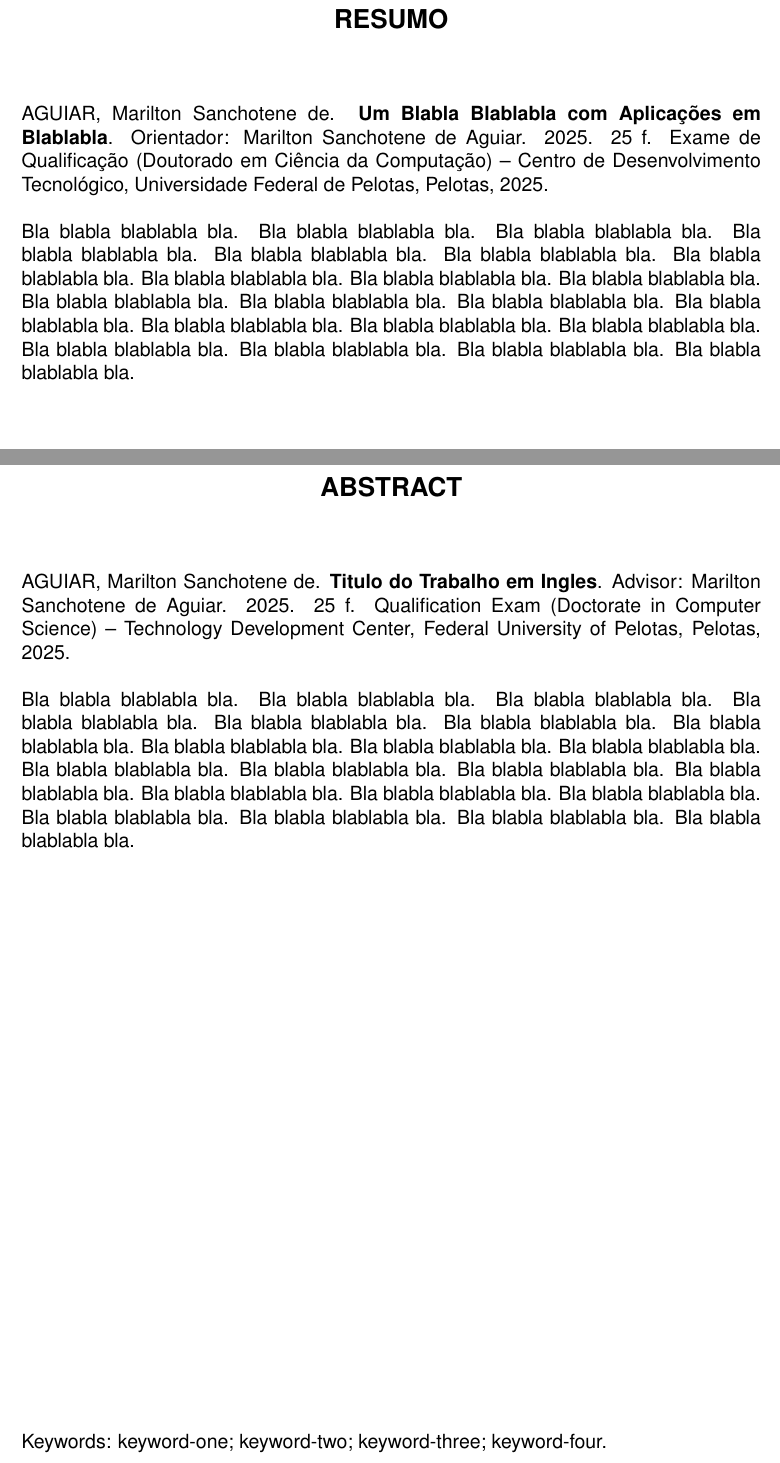
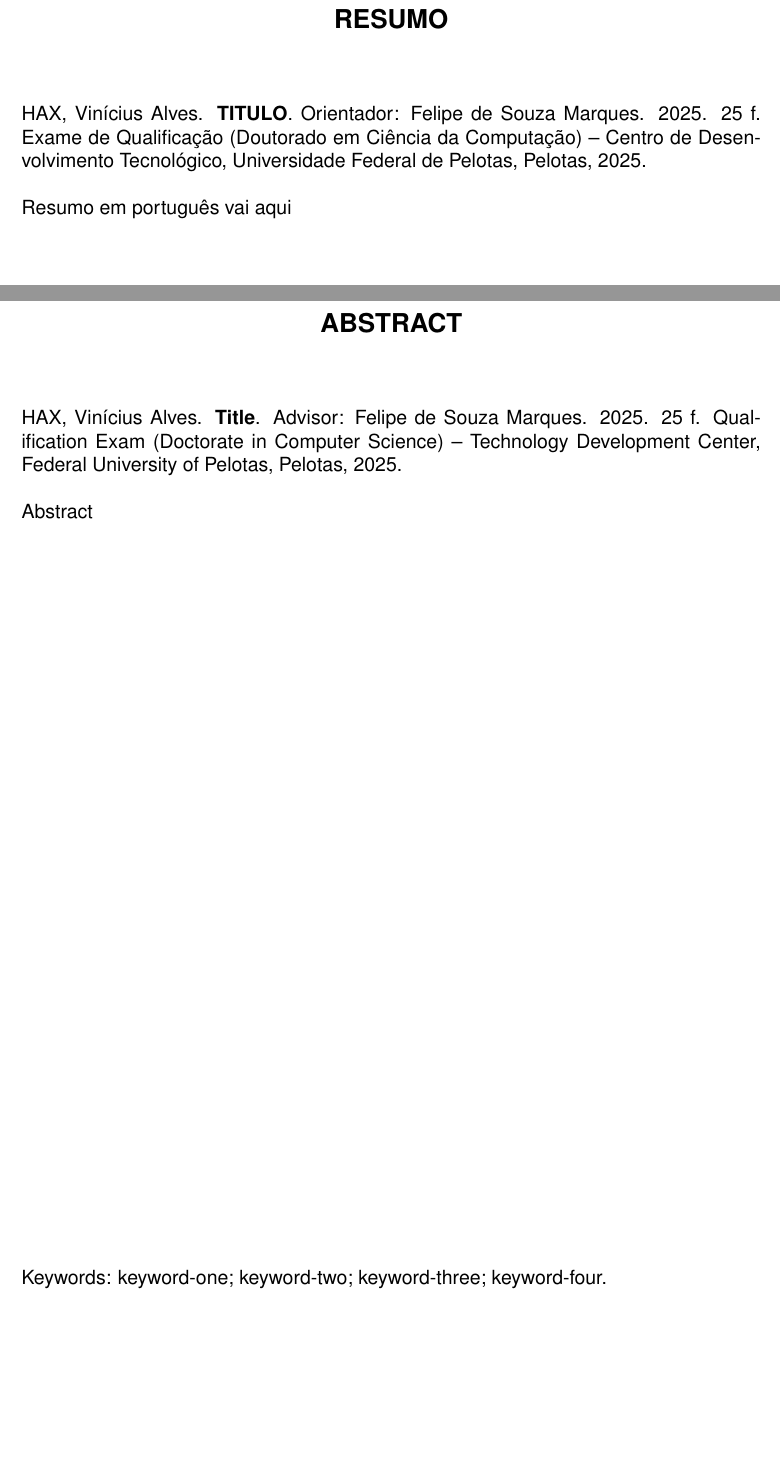
Before and after one commit to viniciusalveshax/doutorado, a LaTeX thesis (texto-qualificacao/qualificacao-vinicius.tex): two parts of pages 6 and 7 of 25, joined at a grey line, cut so that both start at the same text, the shorter picture padded with empty space. Compiled offline with pdfLaTeX.

Commit message:
Alterando campos previamente preenchidos

```diff
--- a/texto-qualificacao/qualificacao-vinicius.tex
+++ b/texto-qualificacao/qualificacao-vinicius.tex
@@ -18,12 +18,12 @@
 \programaeng{Postgraduate Program in Computing}
 \cursoeng{Computer Science}
 
-\title{Um Blabla Blablabla com Aplicações em Blablabla}
+\title{TITULO}
 
-\author{Aguiar}{Marilton Sanchotene de}
-\advisor[Prof.~Dr.]{Aguiar}{Marilton Sanchotene de}
-\coadvisor[Prof.~Dr.]{Aguiar}{Marilton Sanchotene de}
-\collaborator[Prof.~Dr.]{Aguiar}{Marilton Sanchotene de}
+\author{Hax}{Vinícius Alves}
+\advisor[Prof.~Dr.]{Marques}{Felipe de Souza}
+%\coadvisor[Prof.~Dr.]{Aguiar}{Marilton Sanchotene de}
+%\collaborator[Prof.~Dr.]{Aguiar}{Marilton Sanchotene de}
 
 %Palavras-chave em PT_BR
 %use letras minúsculas seguidas por ;
@@ -66,28 +66,12 @@
 
 %Resumo em Portugues (no maximo 500 palavras)
 \begin{abstract}
-Bla blabla blablabla bla.  Bla blabla blablabla bla.  Bla blabla
-blablabla bla.  Bla blabla blablabla bla.  Bla blabla blablabla bla.
-Bla blabla blablabla bla.  Bla blabla blablabla bla.  Bla blabla
-blablabla bla.  Bla blabla blablabla bla.  Bla blabla blablabla bla.
-Bla blabla blablabla bla.  Bla blabla blablabla bla.  Bla blabla
-blablabla bla.  Bla blabla blablabla bla.  Bla blabla blablabla bla.
-Bla blabla blablabla bla.  Bla blabla blablabla bla.  Bla blabla
-blablabla bla.  Bla blabla blablabla bla.  Bla blabla blablabla bla.
-Bla blabla blablabla bla.
+Resumo em português vai aqui
 \end{abstract}
 
 %Resumo em Inglês (no maximo 500 palavras)
-\begin{englishabstract}{Titulo do Trabalho em Ingles}
-Bla blabla blablabla bla.  Bla blabla blablabla bla.  Bla blabla
-blablabla bla.  Bla blabla blablabla bla.  Bla blabla blablabla bla.
-Bla blabla blablabla bla.  Bla blabla blablabla bla.  Bla blabla
-blablabla bla.  Bla blabla blablabla bla.  Bla blabla blablabla bla.
-Bla blabla blablabla bla.  Bla blabla blablabla bla.  Bla blabla
-blablabla bla.  Bla blabla blablabla bla.  Bla blabla blablabla bla.
-Bla blabla blablabla bla.  Bla blabla blablabla bla.  Bla blabla
-blablabla bla.  Bla blabla blablabla bla.  Bla blabla blablabla bla.
-Bla blabla blablabla bla.
+\begin{englishabstract}{Title}
+Abstract
 \end{englishabstract}
 
 %Lista de Figuras
```
Also changed, not shown: texto-qualificacao/qualificacao-vinicius.tex (2 more changed lines).
